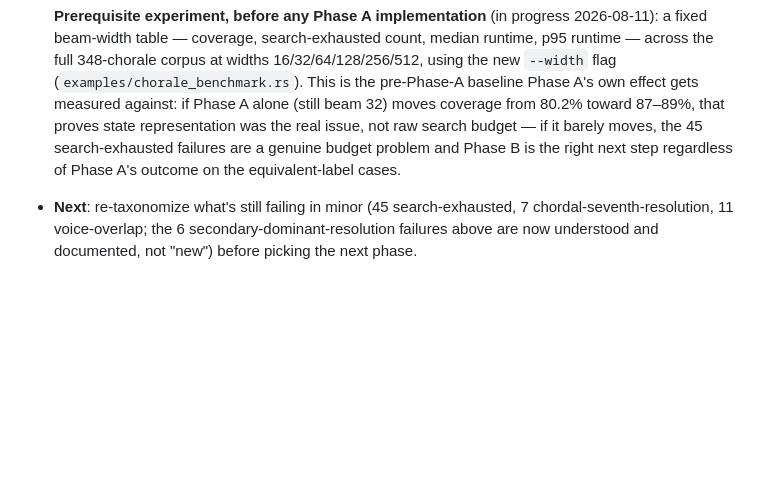
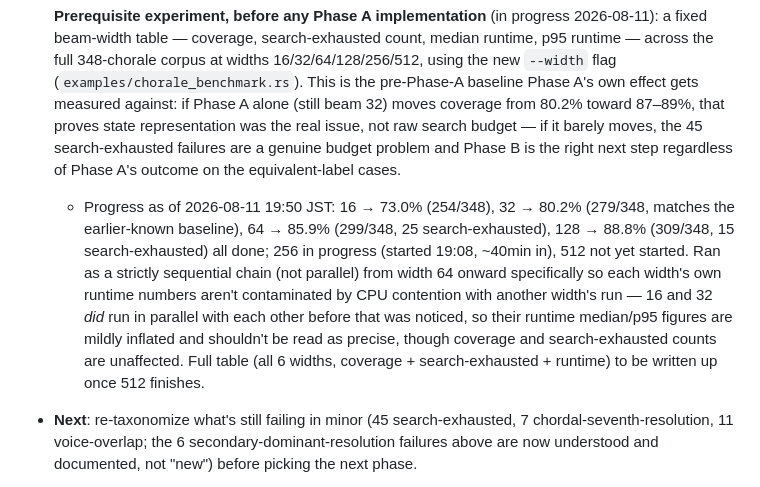
Before and after one commit to kent-tokyo/mokuren, a Markdown page: tasks/todo.md, the part around the change. Rendered like a GitHub page; blank space fills up the shorter version.

```diff
--- a/tasks/todo.md
+++ b/tasks/todo.md
@@ -195,6 +195,19 @@ scope and phasing — this is the flat, scannable version.
   raw search budget — if it barely moves, the 45 search-exhausted
   failures are a genuine budget problem and Phase B is the right next
   step regardless of Phase A's outcome on the equivalent-label cases.
+  - Progress as of 2026-08-11 19:50 JST: 16 → 73.0% (254/348), 32 →
+    80.2% (279/348, matches the earlier-known baseline), 64 → 85.9%
+    (299/348, 25 search-exhausted), 128 → 88.8% (309/348, 15
+    search-exhausted) all done; 256 in progress (started 19:08, ~40min
+    in), 512 not yet started. Ran as a strictly sequential chain (not
+    parallel) from width 64 onward specifically so each width's own
+    runtime numbers aren't contaminated by CPU contention with another
+    width's run — 16 and 32 *did* run in parallel with each other
+    before that was noticed, so their runtime median/p95 figures are
+    mildly inflated and shouldn't be read as precise, though coverage
+    and search-exhausted counts are unaffected. Full table (all 6
+    widths, coverage + search-exhausted + runtime) to be written up
+    once 512 finishes.
 - **Next**: re-taxonomize what's still failing in minor (45
   search-exhausted, 7 chordal-seventh-resolution, 11 voice-overlap; the
   6 secondary-dominant-resolution failures above are now understood and
```
Also changed, not shown: tasks/lessons.md (+27 -0 lines).
